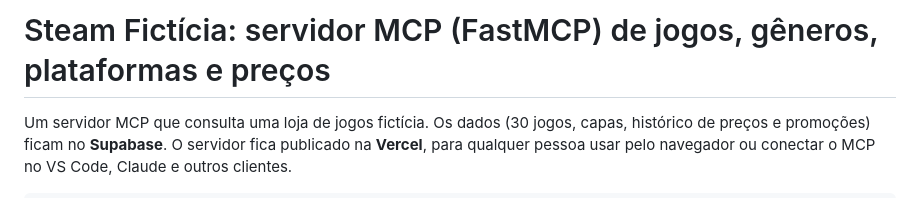
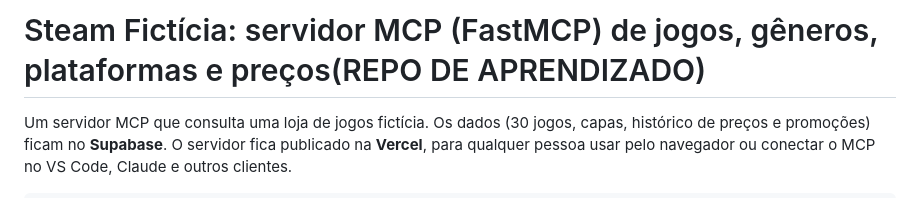
Before and after one commit to LucasDantas2701/steam-mcp, a Markdown page: README.md, the part around the change. Rendered like a GitHub page.

Commit message:
Update project title in README.md
Added 'REPO DE APRENDIZADO' to the project title.

```diff
--- a/README.md
+++ b/README.md
@@ -1,4 +1,4 @@
-# Steam Fictícia: servidor MCP (FastMCP) de jogos, gêneros, plataformas e preços
+# Steam Fictícia: servidor MCP (FastMCP) de jogos, gêneros, plataformas e preços(REPO DE APRENDIZADO)
 
 Um servidor MCP que consulta uma loja de jogos fictícia. Os dados (30 jogos, capas, histórico
 de preços e promoções) ficam no **Supabase**. O servidor fica publicado na **Vercel**, para
```
